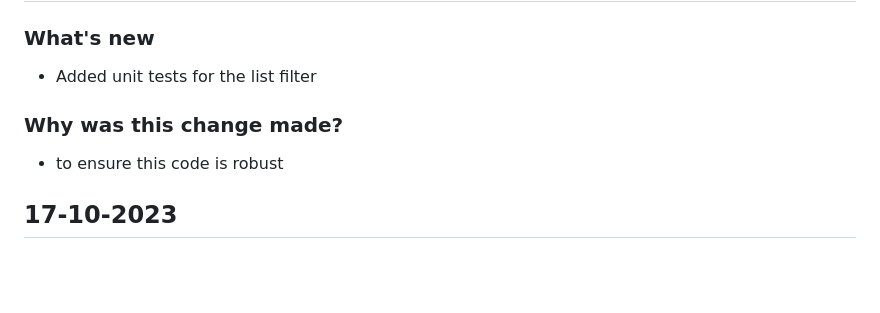
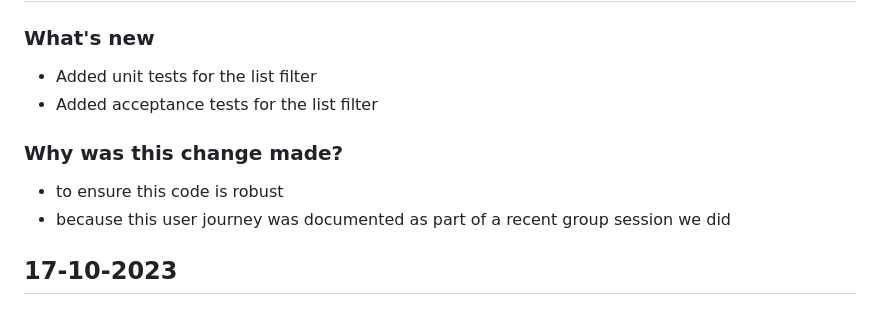
Before and after one commit to digital-land/digital-land.info, a Markdown page: changeLog.md, the part around the change. GitHub-like rendering; blank space fills up the shorter version.

Commit message:
update changelog

```diff
--- a/changeLog.md
+++ b/changeLog.md
@@ -17,8 +17,10 @@
 ## 19-10-2023
 ### What's new
 - Added unit tests for the list filter
+- Added acceptance tests for the list filter
 ### Why was this change made?
 - to ensure this code is robust
+- because this user journey was documented as part of a recent group session we did
 
 ## 17-10-2023
 ### What's new
```
